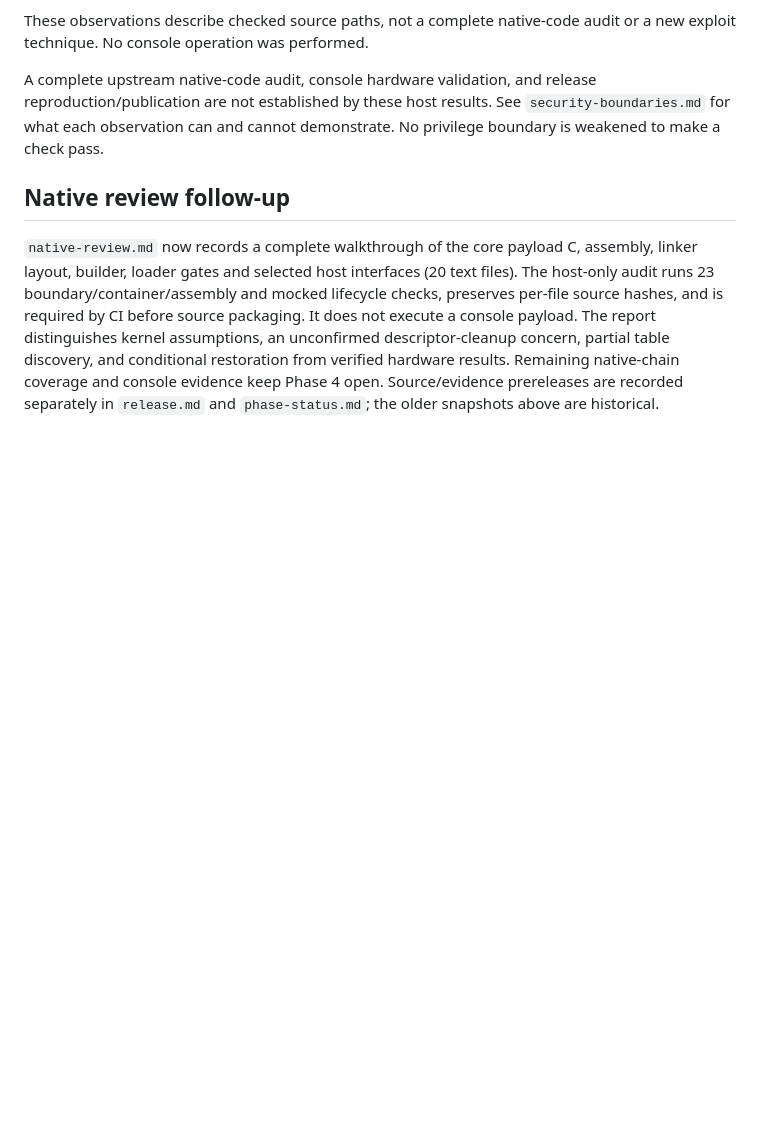
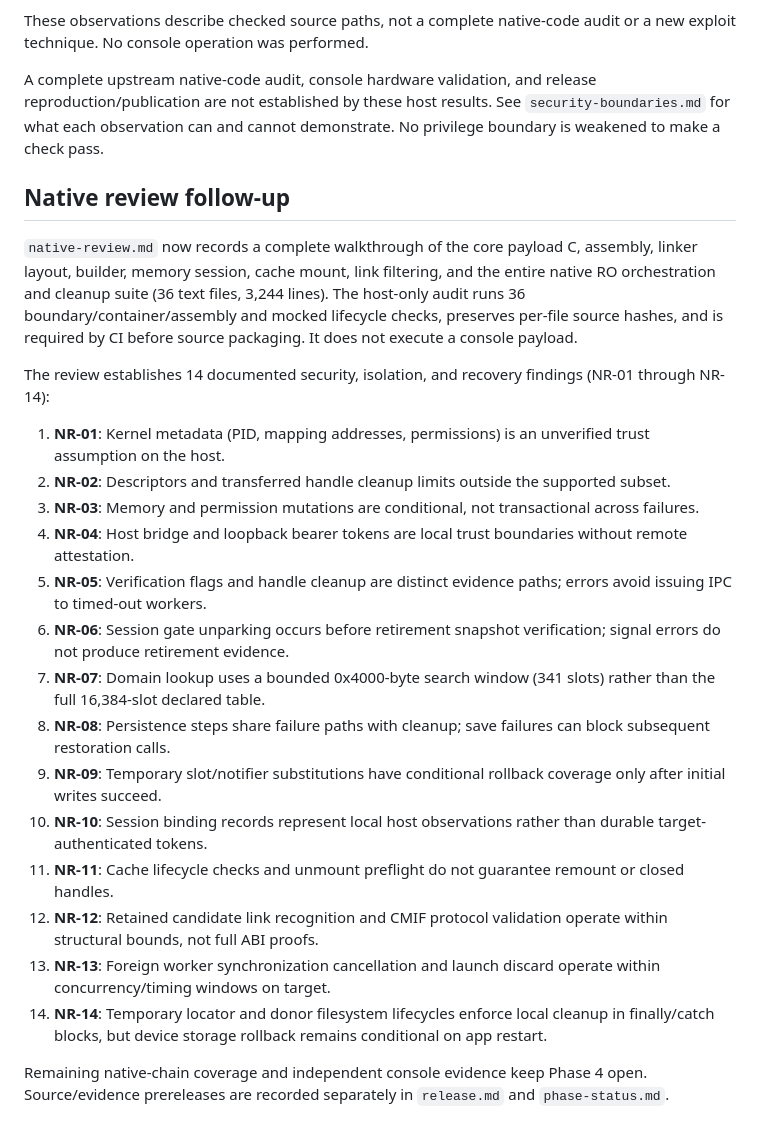
Before and after one commit to Shubin123/switch2jailbreak, a Markdown page: docs/security-review.md, the part around one of its changes. GitHub-like rendering; blank space fills up the shorter version.

Commit message:
Update security review to record full 36-check native walkthrough and findings

```diff
--- a/docs/security-review.md
+++ b/docs/security-review.md
@@ -77,13 +85,28 @@ weakened to make a check pass.
 ## Native review follow-up
 
 `native-review.md` now records a complete walkthrough of the core payload C,
-assembly, linker layout, builder, loader gates and selected host interfaces
-(20 text files). The host-only audit runs 23 boundary/container/assembly and
-mocked lifecycle checks, preserves
-per-file source hashes, and is required by CI before source packaging. It does
-not execute a console payload. The report distinguishes kernel assumptions,
-an unconfirmed descriptor-cleanup concern, partial table discovery, and
-conditional restoration from
-verified hardware results. Remaining native-chain coverage and console evidence
-keep Phase 4 open. Source/evidence prereleases are recorded separately in
-`release.md` and `phase-status.md`; the older snapshots above are historical.
+assembly, linker layout, builder, memory session, cache mount, link filtering,
+and the entire native RO orchestration and cleanup suite (36 text files, 3,244
+lines). The host-only audit runs 36 boundary/container/assembly and mocked
+lifecycle checks, preserves per-file source hashes, and is required by CI before
+source packaging. It does not execute a console payload.
+
+The review establishes 14 documented security, isolation, and recovery findings
+(NR-01 through NR-14):
+1. **NR-01**: Kernel metadata (PID, mapping addresses, permissions) is an unverified trust assumption on the host.
+2. **NR-02**: Descriptors and transferred handle cleanup limits outside the supported subset.
+3. **NR-03**: Memory and permission mutations are conditional, not transactional across failures.
+4. **NR-04**: Host bridge and loopback bearer tokens are local trust boundaries without remote attestation.
+5. **NR-05**: Verification flags and handle cleanup are distinct evidence paths; errors avoid issuing IPC to timed-out workers.
+6. **NR-06**: Session gate unparking occurs before retirement snapshot verification; signal errors do not produce retirement evidence.
+7. **NR-07**: Domain lookup uses a bounded 0x4000-byte search window (341 slots) rather than the full 16,384-slot declared table.
+8. **NR-08**: Persistence steps share failure paths with cleanup; save failures can block subsequent restoration calls.
+9. **NR-09**: Temporary slot/notifier substitutions have conditional rollback coverage only after initial writes succeed.
+10. **NR-10**: Session binding records represent local host observations rather than durable target-authenticated tokens.
+11. **NR-11**: Cache lifecycle checks and unmount preflight do not guarantee remount or closed handles.
+12. **NR-12**: Retained candidate link recognition and CMIF protocol validation operate within structural bounds, not full ABI proofs.
+13. **NR-13**: Foreign worker synchronization cancellation and launch discard operate within concurrency/timing windows on target.
+14. **NR-14**: Temporary locator and donor filesystem lifecycles enforce local cleanup in finally/catch blocks, but device storage rollback remains conditional on app restart.
+
+Remaining native-chain coverage and independent console evidence keep Phase 4 open.
+Source/evidence prereleases are recorded separately in `release.md` and `phase-status.md`.
```
Also changed, not shown: other parts of docs/security-review.md (+10 -2 lines).
